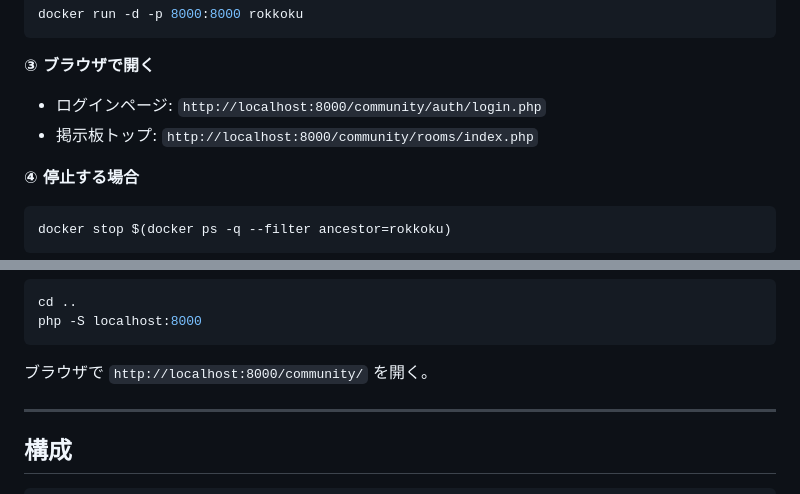
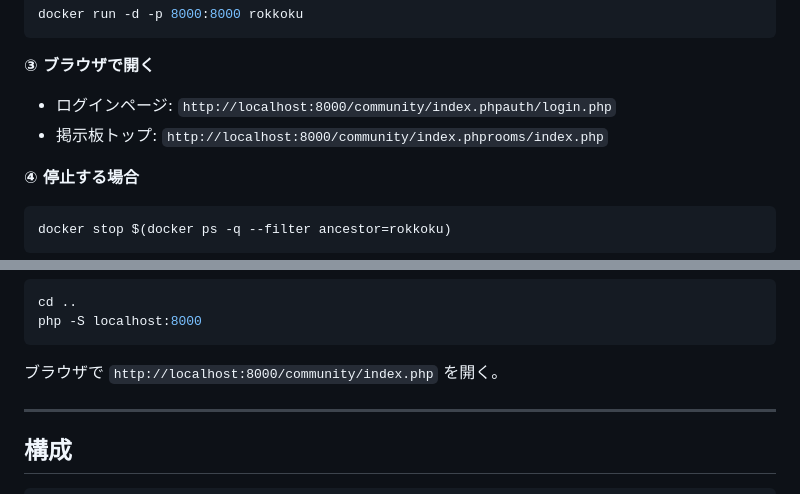
Before and after one commit to hinata1213-hinata/portfolio, a Markdown page: rokkoku-junryo-portal/README.md, 2 parts joined by grey strips. Rendered like a GitHub page.

Commit message:
docs: update community URL to index.php in README
Co-Authored-By: Claude Sonnet 4.6 <noreply@anthropic.com>

````diff
--- a/rokkoku-junryo-portal/README.md
+++ b/rokkoku-junryo-portal/README.md
@@ -37,8 +37,8 @@ docker run -d -p 8000:8000 rokkoku
 
 **③ ブラウザで開く**
 
-- ログインページ: `http://localhost:8000/community/auth/login.php`
-- 掲示板トップ: `http://localhost:8000/community/rooms/index.php`
+- ログインページ: `http://localhost:8000/community/index.phpauth/login.php`
+- 掲示板トップ: `http://localhost:8000/community/index.phprooms/index.php`
 
 **④ 停止する場合**
 
@@ -80,7 +80,7 @@ cd ..
 php -S localhost:8000
 ```
 
-ブラウザで `http://localhost:8000/community/` を開く。
+ブラウザで `http://localhost:8000/community/index.php` を開く。
 
 ---
 
````
